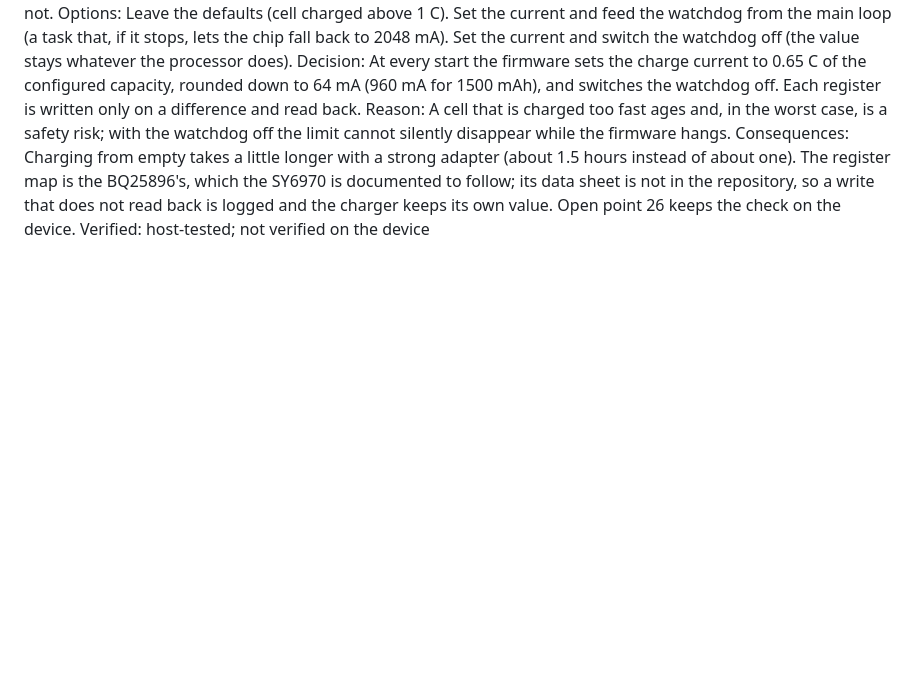
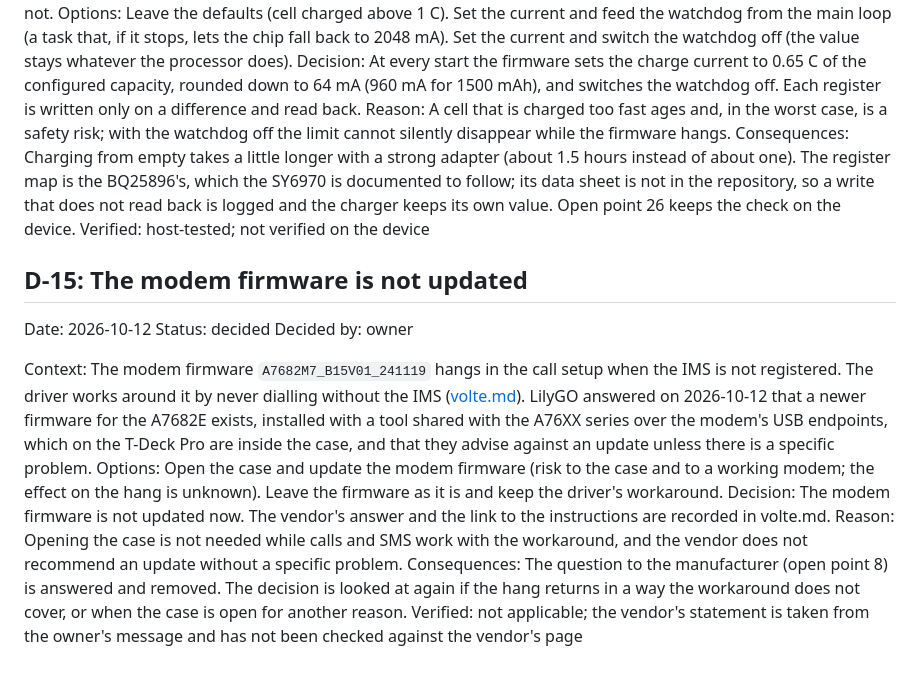
Before and after one commit to paulwilke/Phone-OS, a Markdown page: docs/decisions.md, the part around the change. GitHub-like rendering; blank space fills up the shorter version.

Commit message:
Record LilyGO's answer about the modem firmware and the decision not to update it (D-15)
Co-Authored-By: Claude Sonnet 5.5 <noreply@anthropic.com>

```diff
--- a/docs/decisions.md
+++ b/docs/decisions.md
@@ -177,3 +177,14 @@ Decision: At every start the firmware sets the charge current to 0.65 C of the c
 Reason: A cell that is charged too fast ages and, in the worst case, is a safety risk; with the watchdog off the limit cannot silently disappear while the firmware hangs.
 Consequences: Charging from empty takes a little longer with a strong adapter (about 1.5 hours instead of about one). The register map is the BQ25896's, which the SY6970 is documented to follow; its data sheet is not in the repository, so a write that does not read back is logged and the charger keeps its own value. Open point 26 keeps the check on the device.
 Verified: host-tested; not verified on the device
+
+## D-15: The modem firmware is not updated
+Date: 2026-10-12   Status: decided
+Decided by: owner
+
+Context: The modem firmware `A7682M7_B15V01_241119` hangs in the call setup when the IMS is not registered. The driver works around it by never dialling without the IMS ([volte.md](volte.md)). LilyGO answered on 2026-10-12 that a newer firmware for the A7682E exists, installed with a tool shared with the A76XX series over the modem's USB endpoints, which on the T-Deck Pro are inside the case, and that they advise against an update unless there is a specific problem.
+Options: Open the case and update the modem firmware (risk to the case and to a working modem; the effect on the hang is unknown). Leave the firmware as it is and keep the driver's workaround.
+Decision: The modem firmware is not updated now. The vendor's answer and the link to the instructions are recorded in volte.md.
+Reason: Opening the case is not needed while calls and SMS work with the workaround, and the vendor does not recommend an update without a specific problem.
+Consequences: The question to the manufacturer (open point 8) is answered and removed. The decision is looked at again if the hang returns in a way the workaround does not cover, or when the case is open for another reason.
+Verified: not applicable; the vendor's statement is taken from the owner's message and has not been checked against the vendor's page
```
Also changed, not shown: docs/open-points.md (+0 -1 lines), docs/volte.md (+1 -1 lines).
